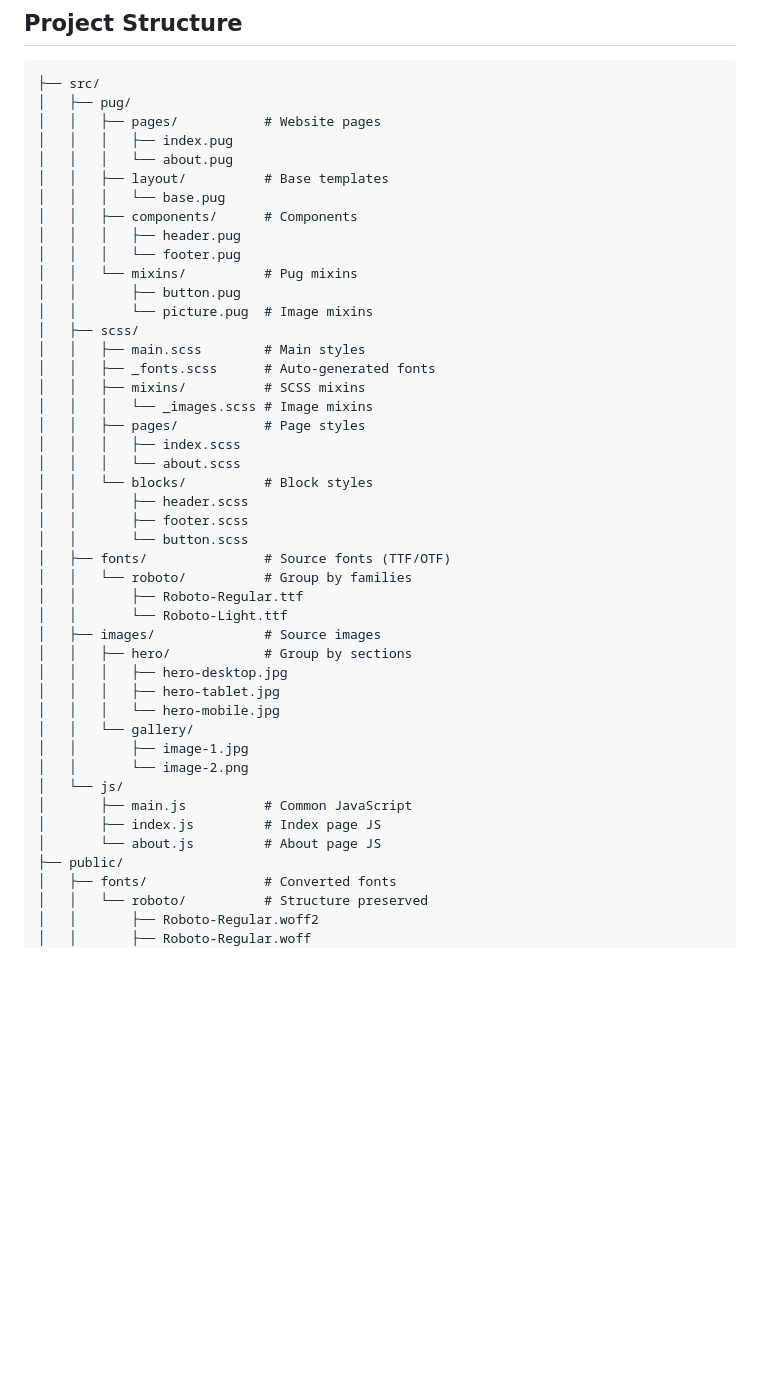
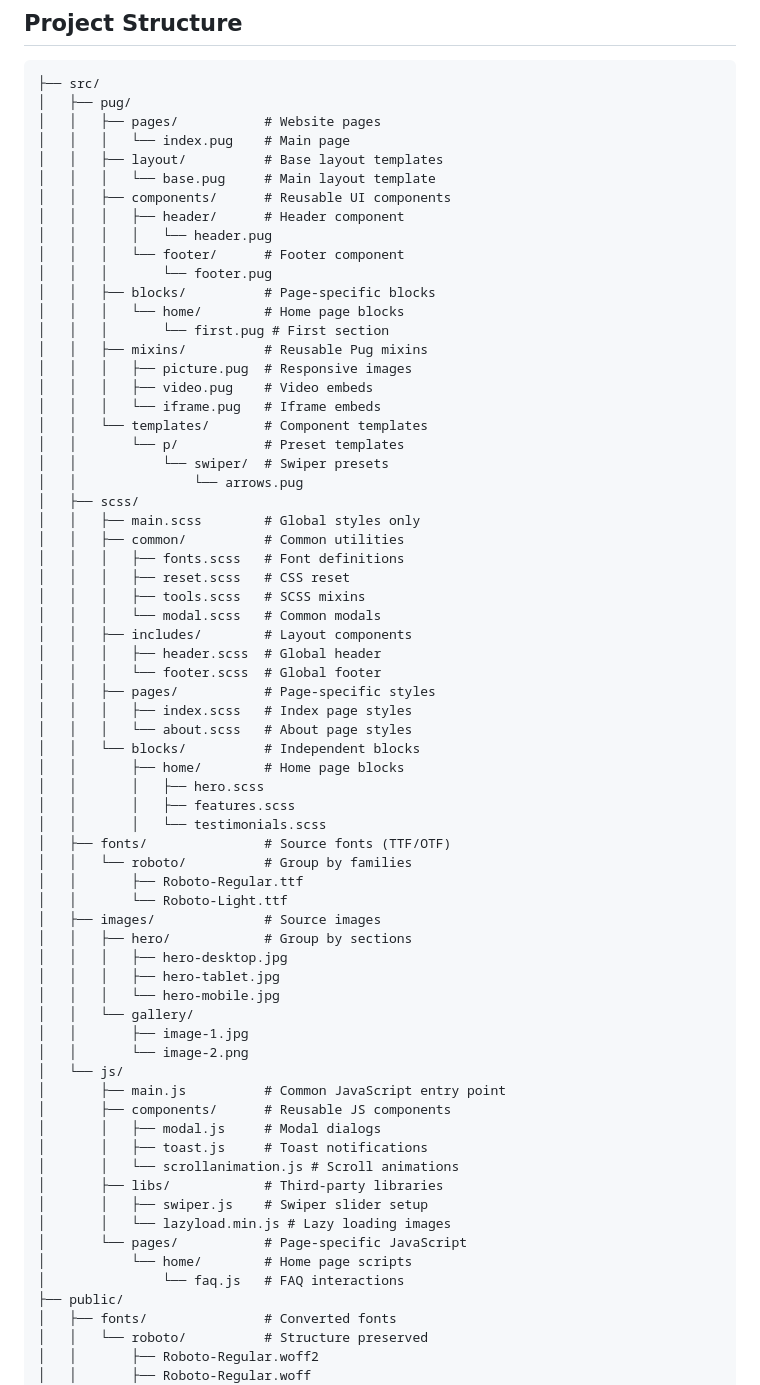
Before and after one commit to povly/vite-pug-sass-template, a Markdown page: README.md, the part around one of its changes. Drawn GitHub-style; blank space fills up the shorter version.

Commit message:
[refactor] Revise README structure for clarity and organization
- Updated the directory structure in README.md to better reflect the organization of Pug, SCSS, and JS files.
- Enhanced descriptions for components, blocks, and mixins to improve understanding of their purposes.
- Added new sections for reusable components and page-specific scripts, ensuring clearer navigation for developers.
- Streamlined instructions for adding new pages and blocks, aligning with the updated file structure.

```diff
--- a/README.md
+++ b/README.md
@@ -68,28 +68,43 @@ npm run lint-staged      # Lint and format
 ├── src/
 │   ├── pug/
 │   │   ├── pages/           # Website pages
-│   │   │   ├── index.pug
-│   │   │   └── about.pug
-│   │   ├── layout/          # Base templates
-│   │   │   └── base.pug
-│   │   ├── components/      # Components
-│   │   │   ├── header.pug
-│   │   │   └── footer.pug
-│   │   └── mixins/          # Pug mixins
-│   │       ├── button.pug
-│   │       └── picture.pug  # Image mixins
+│   │   │   └── index.pug    # Main page
+│   │   ├── layout/          # Base layout templates
+│   │   │   └── base.pug     # Main layout template
+│   │   ├── components/      # Reusable UI components
+│   │   │   ├── header/      # Header component
+│   │   │   │   └── header.pug
+│   │   │   └── footer/      # Footer component
+│   │   │       └── footer.pug
+│   │   ├── blocks/          # Page-specific blocks
+│   │   │   └── home/        # Home page blocks
+│   │   │       └── first.pug # First section
+│   │   ├── mixins/          # Reusable Pug mixins
+│   │   │   ├── picture.pug  # Responsive images
+│   │   │   ├── video.pug    # Video embeds
+│   │   │   └── iframe.pug   # Iframe embeds
+│   │   └── templates/       # Component templates
+│   │       └── p/           # Preset templates
+│   │           └── swiper/  # Swiper presets
+│   │               └── arrows.pug
 │   ├── scss/
-│   │   ├── main.scss        # Main styles
-│   │   ├── _fonts.scss      # Auto-generated fonts
-│   │   ├── mixins/          # SCSS mixins
-│   │   │   └── _images.scss # Image mixins
-│   │   ├── pages/           # Page styles
-│   │   │   ├── index.scss
-│   │   │   └── about.scss
-│   │   └── blocks/          # Block styles
-│   │       ├── header.scss
-│   │       ├── footer.scss
-│   │       └── button.scss
+│   │   ├── main.scss        # Global styles only
+│   │   ├── common/          # Common utilities
+│   │   │   ├── fonts.scss   # Font definitions
+│   │   │   ├── reset.scss   # CSS reset
+│   │   │   ├── tools.scss   # SCSS mixins
+│   │   │   └── modal.scss   # Common modals
+│   │   ├── includes/        # Layout components
+│   │   │   ├── header.scss  # Global header
+│   │   │   └── footer.scss  # Global footer
+│   │   ├── pages/           # Page-specific styles
+│   │   │   ├── index.scss   # Index page styles
+│   │   │   └── about.scss   # About page styles
+│   │   └── blocks/          # Independent blocks
+│   │       ├── home/        # Home page blocks
+│   │       │   ├── hero.scss
+│   │       │   ├── features.scss
+│   │       │   └── testimonials.scss
 │   ├── fonts/               # Source fonts (TTF/OTF)
 │   │   └── roboto/          # Group by families
 │   │       ├── Roboto-Regular.ttf
@@ -103,9 +118,17 @@ npm run lint-staged      # Lint and format
 │   │       ├── image-1.jpg
 │   │       └── image-2.png
 │   └── js/
-│       ├── main.js          # Common JavaScript
-│       ├── index.js         # Index page JS
-│       └── about.js         # About page JS
+│       ├── main.js          # Common JavaScript entry point
+│       ├── components/      # Reusable JS components
+│       │   ├── modal.js     # Modal dialogs
+│       │   ├── toast.js     # Toast notifications
+│       │   └── scrollanimation.js # Scroll animations
+│       ├── libs/            # Third-party libraries
+│       │   ├── swiper.js    # Swiper slider setup
+│       │   └── lazyload.min.js # Lazy loading images
+│       └── pages/           # Page-specific JavaScript
+│           └── home/        # Home page scripts
+│               └── faq.js   # FAQ interactions
 ├── public/
 │   ├── fonts/               # Converted fonts
 │   │   └── roboto/          # Structure preserved
```
Also changed, not shown: other parts of README.md (+20 -20 lines).
